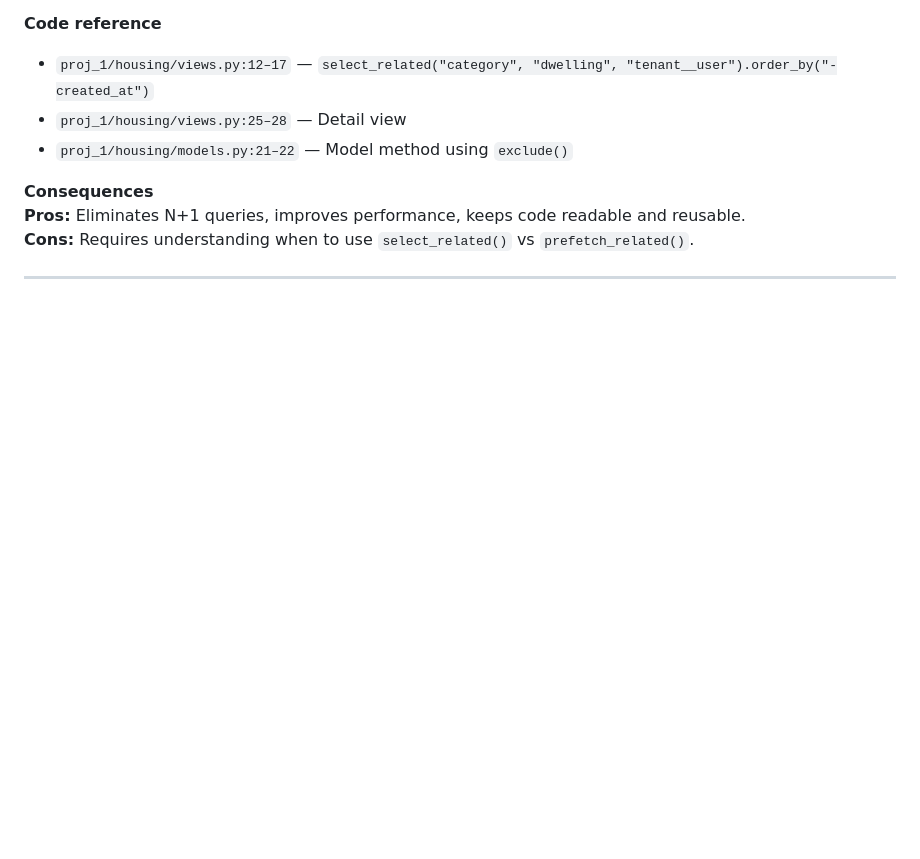
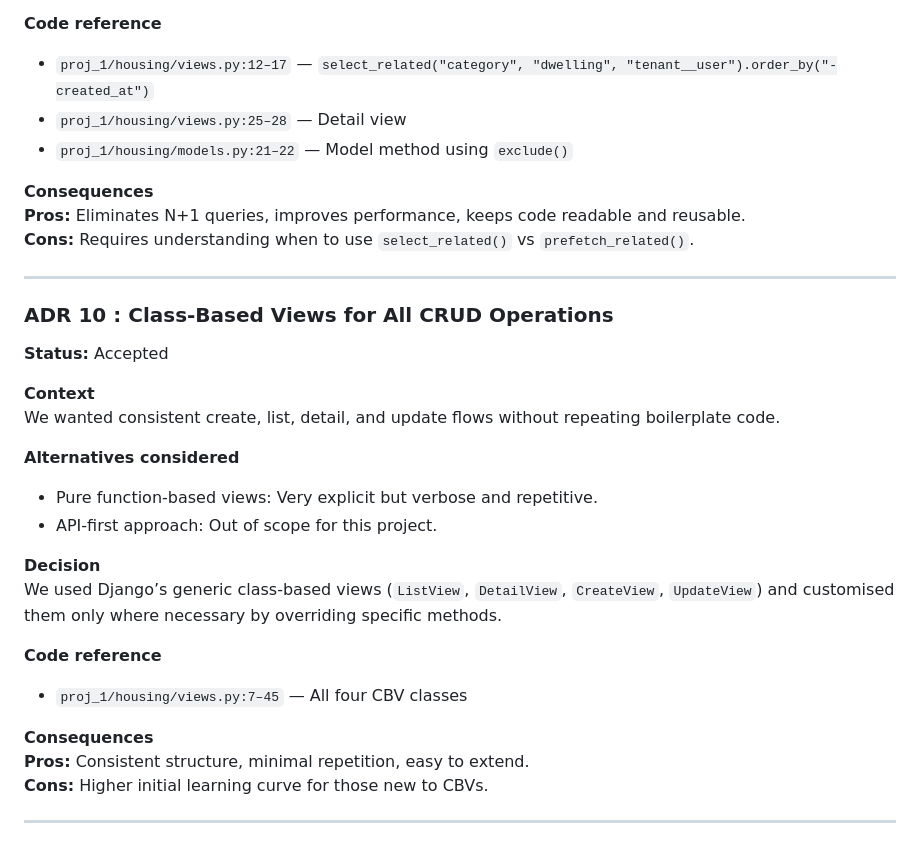
Before and after one commit to ccordoba24/Group1_HIT237, a Markdown page: docs/ADR.md, the part around the change. Rendered like a GitHub page; blank space fills up the shorter version.

Commit message:
Added ADR 10 : Class-Based Views for All CRUD Operations

```diff
--- a/docs/ADR.md
+++ b/docs/ADR.md
@@ -233,3 +233,26 @@ We used the QuerySet API idiomatically with `select_related()` for ForeignKey/On
 **Cons:** Requires understanding when to use `select_related()` vs `prefetch_related()`.
 
 ---
+
+### ADR 10 : Class-Based Views for All CRUD Operations
+
+**Status:** Accepted
+
+**Context**
+We wanted consistent create, list, detail, and update flows without repeating boilerplate code.
+
+**Alternatives considered**
+- Pure function-based views: Very explicit but verbose and repetitive.
+- API-first approach: Out of scope for this project.
+
+**Decision**
+We used Django’s generic class-based views (`ListView`, `DetailView`, `CreateView`, `UpdateView`) and customised them only where necessary by overriding specific methods.
+
+**Code reference**
+- `proj_1/housing/views.py:7–45` — All four CBV classes
+
+**Consequences**
+**Pros:** Consistent structure, minimal repetition, easy to extend.
+**Cons:** Higher initial learning curve for those new to CBVs.
+
+---
```
